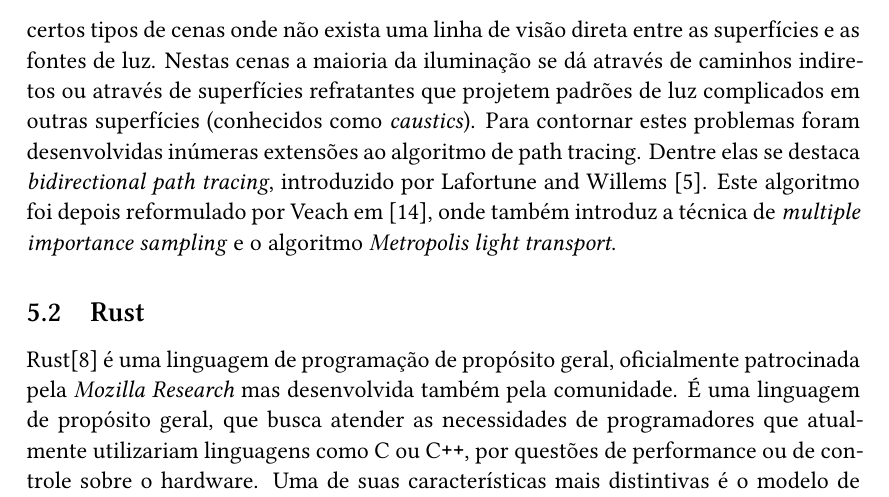
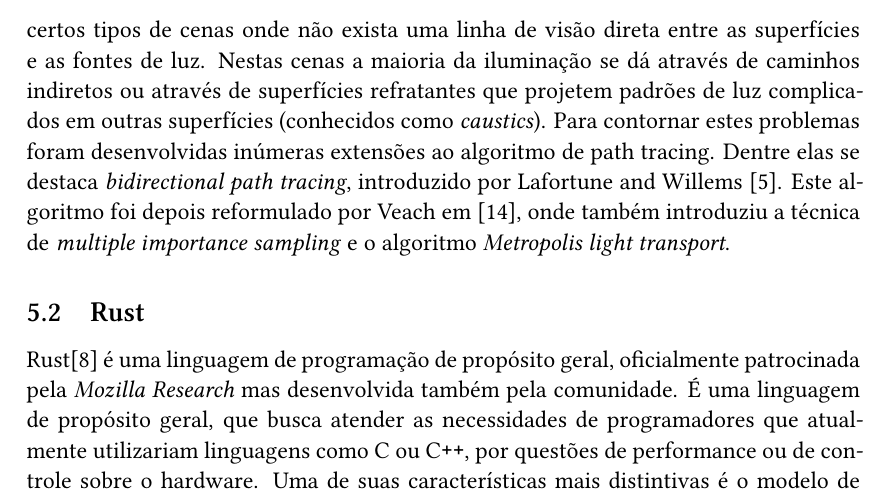
Before and after one commit to jefemarques/tg-yuriks-2014b, a LaTeX document (projeto/projeto.tex): part of page 5 of 9, cut so that both start at the same text. Compiled offline with XeLaTeX; a missing font is replaced by an installed copy or a similar font.

Commit message:
Arrumar concordância

```diff
--- a/projeto/projeto.tex
+++ b/projeto/projeto.tex
@@ -187,7 +187,7 @@ iluminação se dá através de caminhos indiretos ou através de superfícies r
 padrões de luz complicados em outras superfícies (conhecidos como \emph{caustics}). Para contornar
 estes problemas foram desenvolvidas inúmeras extensões ao algoritmo de path tracing. Dentre elas se
 destaca \emph{bidirectional path tracing}, introduzido por \citet{lafortune1993}. Este algoritmo foi
-depois reformulado por \citeauthor{veach1997} em \citep{veach1997}, onde também introduz a técnica
+depois reformulado por \citeauthor{veach1997} em \citep{veach1997}, onde também introduziu a técnica
 de \emph{multiple importance sampling} e o algoritmo \emph{Metropolis light transport}.
 
 \begin{figure}
```
